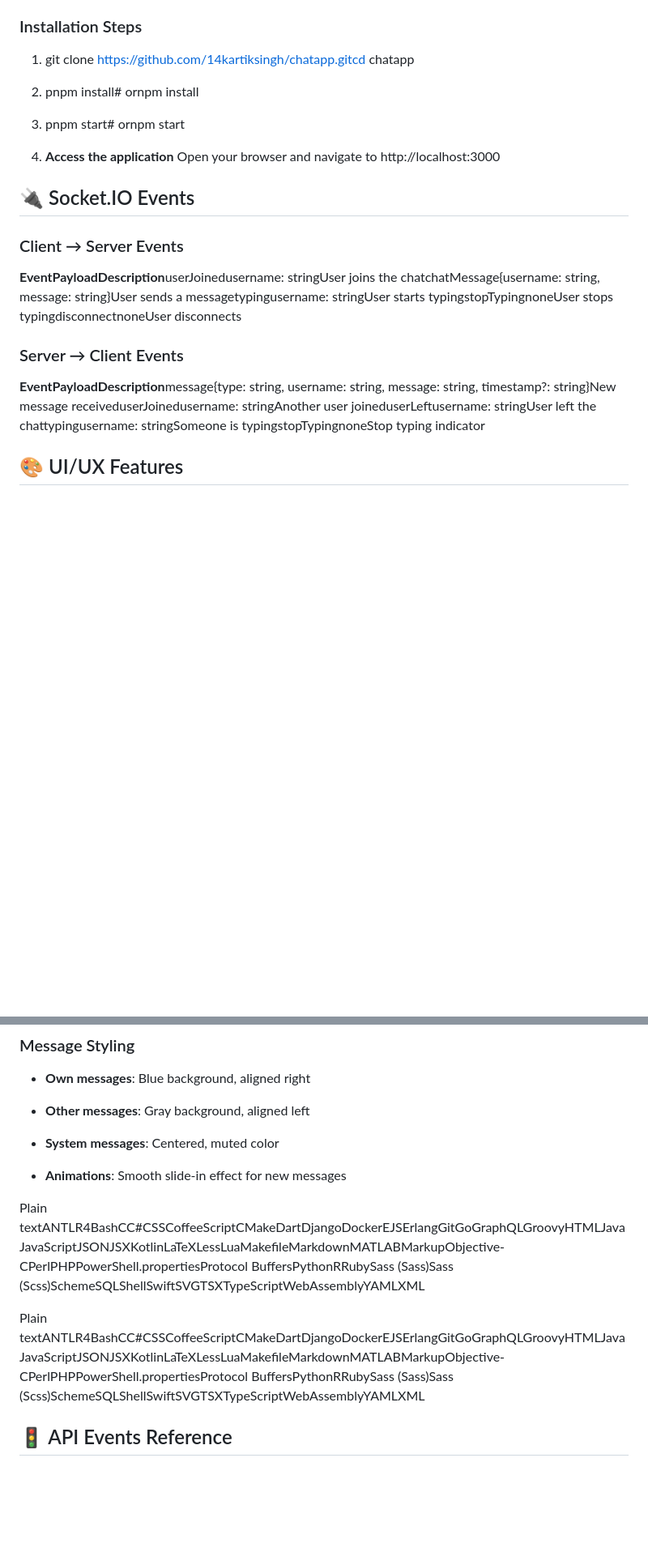
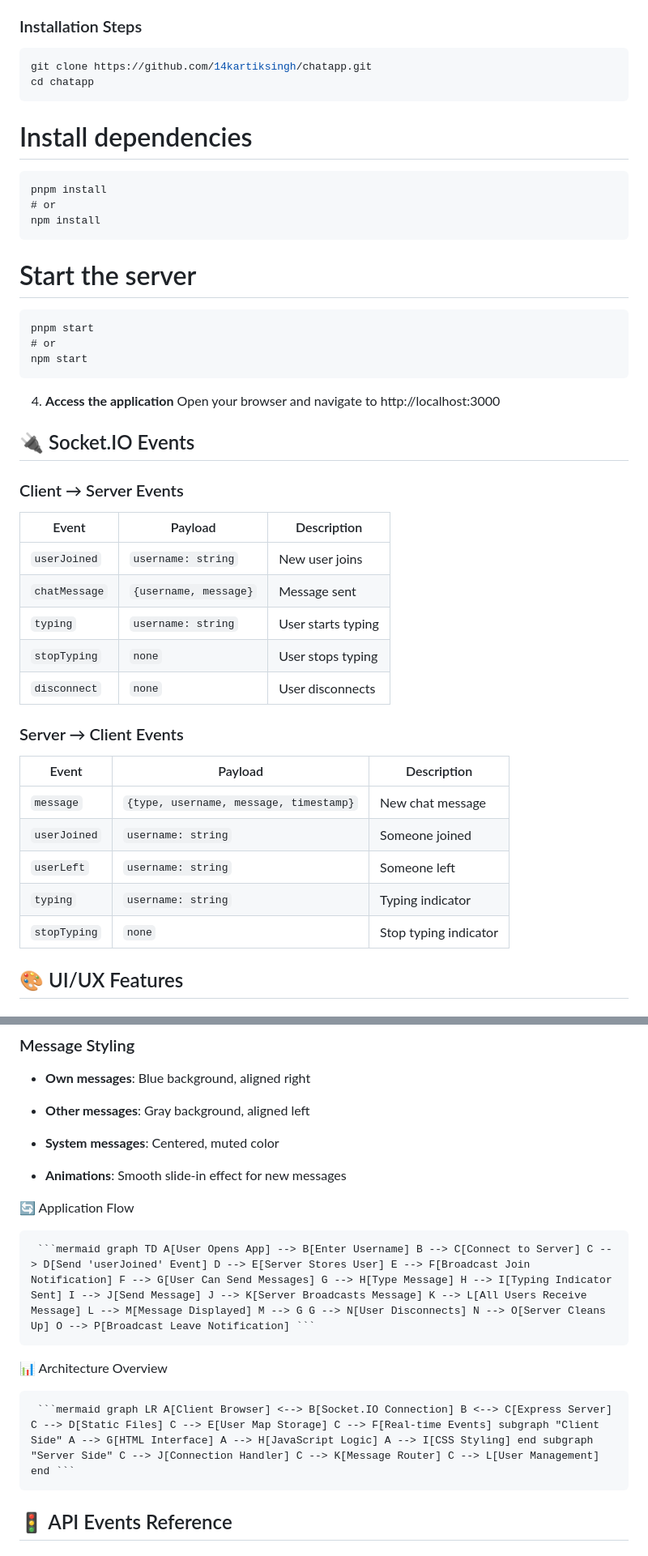
Before and after one commit to 14kartiksingh/chatapp, a Markdown page: README.md, 2 parts joined by grey strips. Shown: that part at 81% size. Rendered like a GitHub page; blank space fills up the shorter version.

````diff
--- a/README.md
+++ b/README.md
@@ -61,12 +102,22 @@ Plain textANTLR4BashCC#CSSCoffeeScriptCMakeDartDjangoDockerEJSErlangGitGoGraphQL
 
 ### Installation Steps
 
-1.  git clone https://github.com/14kartiksingh/chatapp.gitcd chatapp
-
-2.  pnpm install# ornpm install
-
-3.  pnpm start# ornpm start
-
+```bash
+git clone https://github.com/14kartiksingh/chatapp.git
+cd chatapp
+```
+# Install dependencies
+```
+pnpm install
+# or
+npm install
+```
+# Start the server
+```
+pnpm start
+# or
+npm start
+   ```
 4.  **Access the application** Open your browser and navigate to http://localhost:3000
 
 
@@ -75,11 +126,25 @@ Plain textANTLR4BashCC#CSSCoffeeScriptCMakeDartDjangoDockerEJSErlangGitGoGraphQL
 
 ### Client → Server Events
 
-**EventPayloadDescription**userJoinedusername: stringUser joins the chatchatMessage{username: string, message: string}User sends a messagetypingusername: stringUser starts typingstopTypingnoneUser stops typingdisconnectnoneUser disconnects
+| Event         | Payload               | Description        |
+| ------------- | --------------------- | ------------------ |
+| `userJoined`  | `username: string`    | New user joins     |
+| `chatMessage` | `{username, message}` | Message sent       |
+| `typing`      | `username: string`    | User starts typing |
+| `stopTyping`  | `none`                | User stops typing  |
+| `disconnect`  | `none`                | User disconnects   |
+
 
 ### Server → Client Events
 
-**EventPayloadDescription**message{type: string, username: string, message: string, timestamp?: string}New message receiveduserJoinedusername: stringAnother user joineduserLeftusername: stringUser left the chattypingusername: stringSomeone is typingstopTypingnoneStop typing indicator
+| Event        | Payload                                | Description           |
+| ------------ | -------------------------------------- | --------------------- |
+| `message`    | `{type, username, message, timestamp}` | New chat message      |
+| `userJoined` | `username: string`                     | Someone joined        |
+| `userLeft`   | `username: string`                     | Someone left          |
+| `typing`     | `username: string`                     | Typing indicator      |
+| `stopTyping` | `none`                                 | Stop typing indicator |
+
 
 🎨 UI/UX Features
 -----------------
@@ -114,10 +179,14 @@ Plain textANTLR4BashCC#CSSCoffeeScriptCMakeDartDjangoDockerEJSErlangGitGoGraphQL
 
 *   **Animations**: Smooth slide-in effect for new messages
 
+  🔄 Application Flow
 
-Plain textANTLR4BashCC#CSSCoffeeScriptCMakeDartDjangoDockerEJSErlangGitGoGraphQLGroovyHTMLJavaJavaScriptJSONJSXKotlinLaTeXLessLuaMakefileMarkdownMATLABMarkupObjective-CPerlPHPPowerShell.propertiesProtocol BuffersPythonRRubySass (Sass)Sass (Scss)SchemeSQLShellSwiftSVGTSXTypeScriptWebAssemblyYAMLXML
+<pre lang="md"> ```mermaid graph TD A[User Opens App] --> B[Enter Username] B --> C[Connect to Server] C --> D[Send 'userJoined' Event] D --> E[Server Stores User] E --> F[Broadcast Join Notification] F --> G[User Can Send Messages] G --> H[Type Message] H --> I[Typing Indicator Sent] I --> J[Send Message] J --> K[Server Broadcasts Message] K --> L[All Users Receive Message] L --> M[Message Displayed] M --> G G --> N[User Disconnects] N --> O[Server Cleans Up] O --> P[Broadcast Leave Notification] ``` </pre>
 
-Plain textANTLR4BashCC#CSSCoffeeScriptCMakeDartDjangoDockerEJSErlangGitGoGraphQLGroovyHTMLJavaJavaScriptJSONJSXKotlinLaTeXLessLuaMakefileMarkdownMATLABMarkupObjective-CPerlPHPPowerShell.propertiesProtocol BuffersPythonRRubySass (Sass)Sass (Scss)SchemeSQLShellSwiftSVGTSXTypeScriptWebAssemblyYAMLXML
+📊 Architecture Overview
+
+<pre lang="md"> ```mermaid graph LR A[Client Browser] <--> B[Socket.IO Connection] B <--> C[Express Server] C --> D[Static Files] C --> E[User Map Storage] C --> F[Real-time Events] subgraph "Client Side" A --> G[HTML Interface] A --> H[JavaScript Logic] A --> I[CSS Styling] end subgraph "Server Side" C --> J[Connection Handler] C --> K[Message Router] C --> L[User Management] end ``` </pre>
+
 
 🚦 API Events Reference
 -----------------------
````
Also changed, not shown: other parts of README.md (+50 -9 lines).
